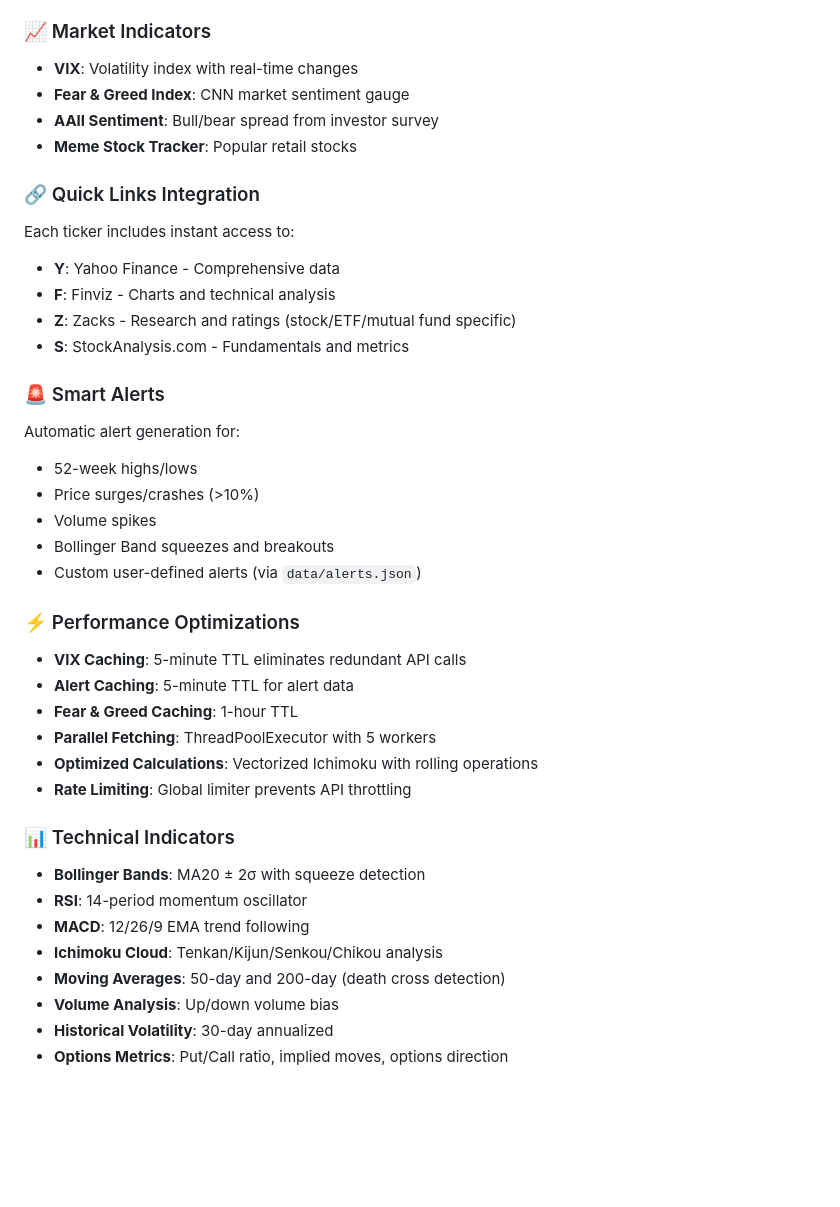
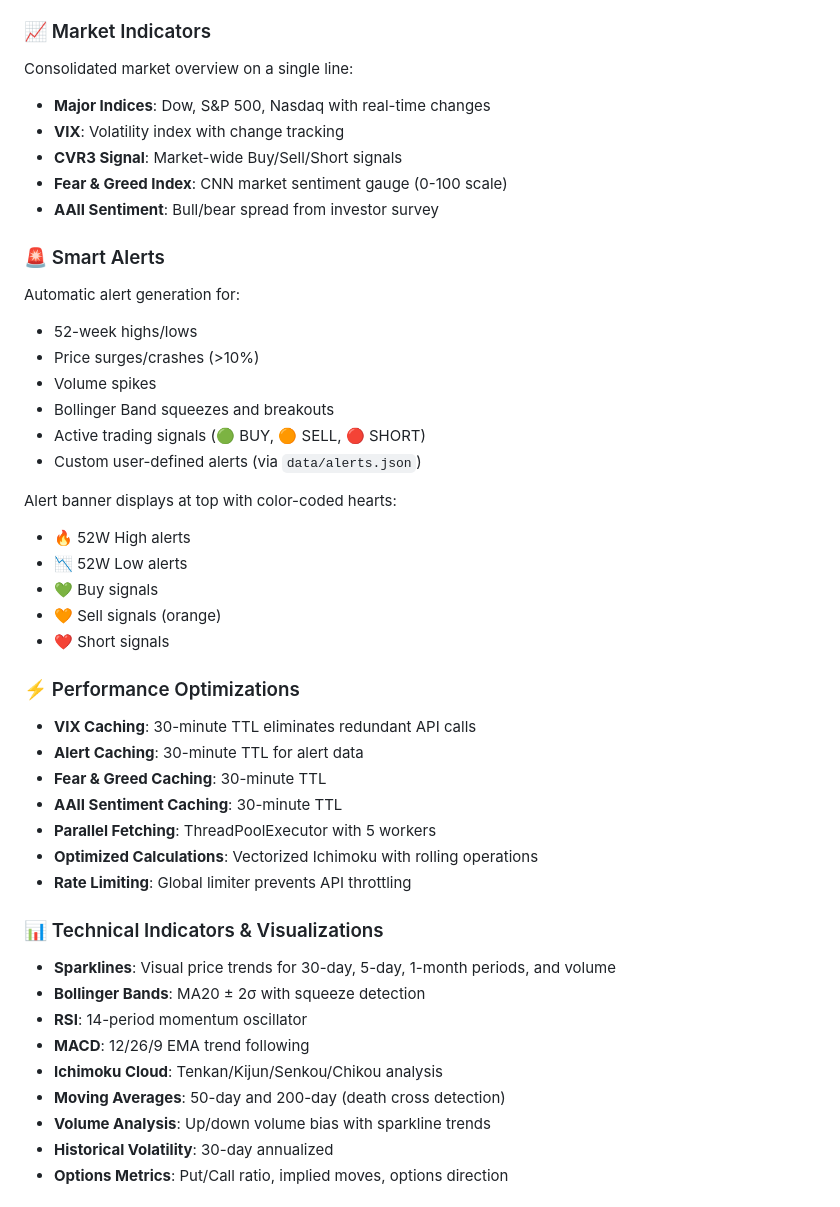
Before and after one commit to krmallina/smi, a Markdown page: README.md, the part around one of its changes. Rendered like a GitHub page; blank space fills up the shorter version.

Commit message:
Update README with new features and improvements
Enhanced README with detailed features and optimizations.

```diff
--- a/README.md
+++ b/README.md
@@ -48,17 +58,12 @@ Interactive filter chips for quick analysis:
 - **Category Filters** (M7, Bio, Energy, LX)
 
 ### 📈 Market Indicators
-- **VIX**: Volatility index with real-time changes
-- **Fear & Greed Index**: CNN market sentiment gauge
+Consolidated market overview on a single line:
+- **Major Indices**: Dow, S&P 500, Nasdaq with real-time changes
+- **VIX**: Volatility index with change tracking
+- **CVR3 Signal**: Market-wide Buy/Sell/Short signals
+- **Fear & Greed Index**: CNN market sentiment gauge (0-100 scale)
 - **AAII Sentiment**: Bull/bear spread from investor survey
-- **Meme Stock Tracker**: Popular retail stocks
-
-### 🔗 Quick Links Integration
-Each ticker includes instant access to:
-- **Y**: Yahoo Finance - Comprehensive data
-- **F**: Finviz - Charts and technical analysis
-- **Z**: Zacks - Research and ratings (stock/ETF/mutual fund specific)
-- **S**: StockAnalysis.com - Fundamentals and metrics
 
 ### 🚨 Smart Alerts
 Automatic alert generation for:
@@ -66,23 +71,33 @@ Automatic alert generation for:
 - Price surges/crashes (>10%)
 - Volume spikes
 - Bollinger Band squeezes and breakouts
+- Active trading signals (🟢 BUY, 🟠 SELL, 🔴 SHORT)
 - Custom user-defined alerts (via `data/alerts.json`)
 
+Alert banner displays at top with color-coded hearts:
+- 🔥 52W High alerts
+- 📉 52W Low alerts
+- 💚 Buy signals
+- 🧡 Sell signals (orange)
+- ❤️ Short signals
+
 ### ⚡ Performance Optimizations
-- **VIX Caching**: 5-minute TTL eliminates redundant API calls
-- **Alert Caching**: 5-minute TTL for alert data
-- **Fear & Greed Caching**: 1-hour TTL
+- **VIX Caching**: 30-minute TTL eliminates redundant API calls
+- **Alert Caching**: 30-minute TTL for alert data
+- **Fear & Greed Caching**: 30-minute TTL
+- **AAII Sentiment Caching**: 30-minute TTL
 - **Parallel Fetching**: ThreadPoolExecutor with 5 workers
 - **Optimized Calculations**: Vectorized Ichimoku with rolling operations
 - **Rate Limiting**: Global limiter prevents API throttling
 
-### 📊 Technical Indicators
+### 📊 Technical Indicators & Visualizations
+- **Sparklines**: Visual price trends for 30-day, 5-day, 1-month periods, and volume
 - **Bollinger Bands**: MA20 ± 2σ with squeeze detection
 - **RSI**: 14-period momentum oscillator
 - **MACD**: 12/26/9 EMA trend following
 - **Ichimoku Cloud**: Tenkan/Kijun/Senkou/Chikou analysis
 - **Moving Averages**: 50-day and 200-day (death cross detection)
-- **Volume Analysis**: Up/down volume bias
+- **Volume Analysis**: Up/down volume bias with sparkline trends
 - **Historical Volatility**: 30-day annualized
 - **Options Metrics**: Put/Call ratio, implied moves, options direction
 
```
Also changed, not shown: other parts of README.md (+14 -4 lines).
